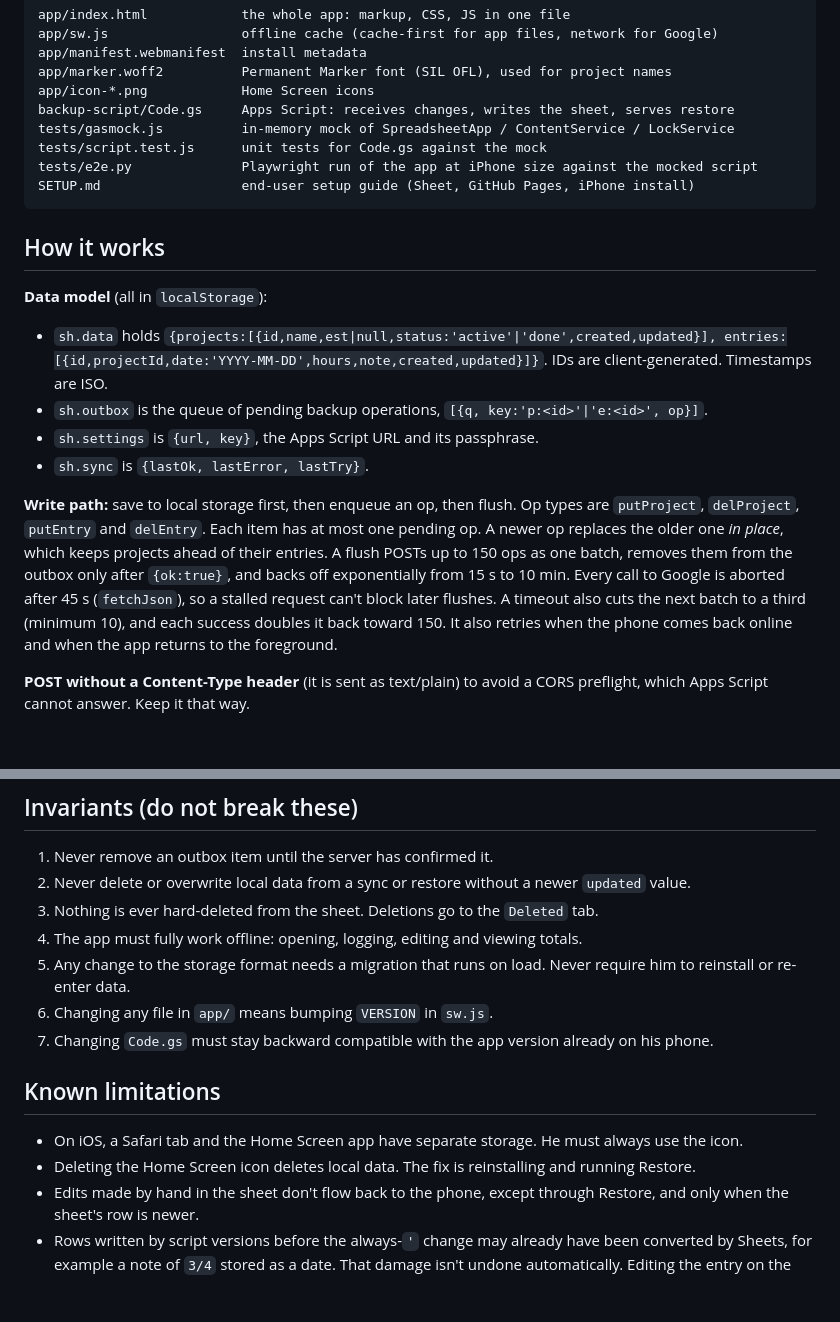
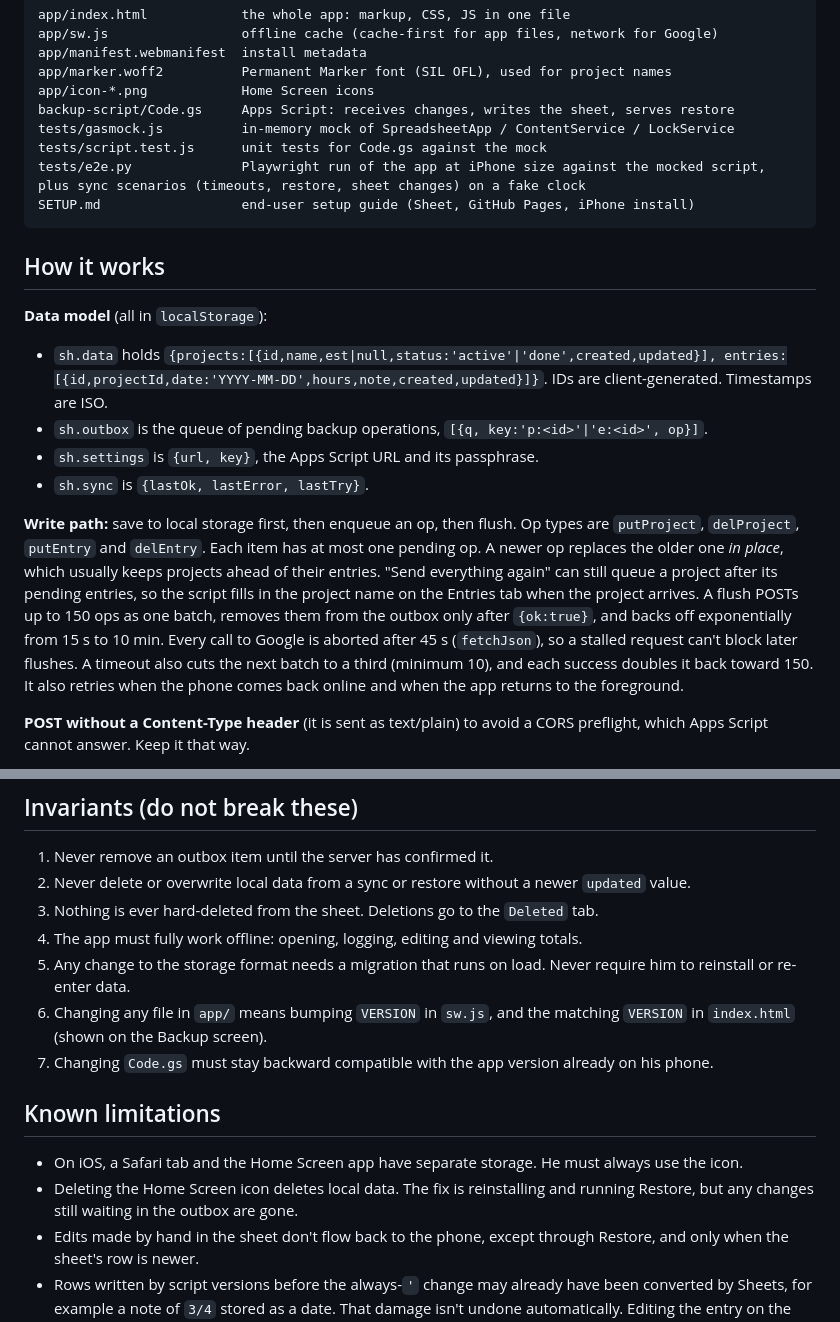
Before and after one commit to emum/shop-hours, a Markdown page: CLAUDE.md, 2 parts joined by grey strips. GitHub-like rendering; blank space fills up the shorter version.

Commit message:
CLAUDE.md: correct details that didn't match the code
Co-Authored-By: Claude Opus 5.5 <noreply@anthropic.com>

````diff
--- a/CLAUDE.md
+++ b/CLAUDE.md
@@ -15,7 +15,7 @@ app/icon-*.png            Home Screen icons
 backup-script/Code.gs     Apps Script: receives changes, writes the sheet, serves restore
 tests/gasmock.js          in-memory mock of SpreadsheetApp / ContentService / LockService
 tests/script.test.js      unit tests for Code.gs against the mock
-tests/e2e.py              Playwright run of the app at iPhone size against the mocked script
+tests/e2e.py              Playwright run of the app at iPhone size against the mocked script, plus sync scenarios (timeouts, restore, sheet changes) on a fake clock
 SETUP.md                  end-user setup guide (Sheet, GitHub Pages, iPhone install)
 ```
 
@@ -27,7 +27,7 @@ SETUP.md                  end-user setup guide (Sheet, GitHub Pages, iPhone inst
 - `sh.settings` is `{url, key}`, the Apps Script URL and its passphrase.
 - `sh.sync` is `{lastOk, lastError, lastTry}`.
 
-**Write path:** save to local storage first, then enqueue an op, then flush. Op types are `putProject`, `delProject`, `putEntry` and `delEntry`. Each item has at most one pending op. A newer op replaces the older one *in place*, which keeps projects ahead of their entries. A flush POSTs up to 150 ops as one batch, removes them from the outbox only after `{ok:true}`, and backs off exponentially from 15 s to 10 min. Every call to Google is aborted after 45 s (`fetchJson`), so a stalled request can't block later flushes. A timeout also cuts the next batch to a third (minimum 10), and each success doubles it back toward 150. It also retries when the phone comes back online and when the app returns to the foreground.
+**Write path:** save to local storage first, then enqueue an op, then flush. Op types are `putProject`, `delProject`, `putEntry` and `delEntry`. Each item has at most one pending op. A newer op replaces the older one *in place*, which usually keeps projects ahead of their entries. "Send everything again" can still queue a project after its pending entries, so the script fills in the project name on the Entries tab when the project arrives. A flush POSTs up to 150 ops as one batch, removes them from the outbox only after `{ok:true}`, and backs off exponentially from 15 s to 10 min. Every call to Google is aborted after 45 s (`fetchJson`), so a stalled request can't block later flushes. A timeout also cuts the next batch to a third (minimum 10), and each success doubles it back toward 150. It also retries when the phone comes back online and when the app returns to the foreground.
 
 **POST without a Content-Type header** (it is sent as text/plain) to avoid a CORS preflight, which Apps Script cannot answer. Keep it that way.
 
@@ -44,13 +44,13 @@ SETUP.md                  end-user setup guide (Sheet, GitHub Pages, iPhone inst
 3. Nothing is ever hard-deleted from the sheet. Deletions go to the `Deleted` tab.
 4. The app must fully work offline: opening, logging, editing and viewing totals.
 5. Any change to the storage format needs a migration that runs on load. Never require him to reinstall or re-enter data.
-6. Changing any file in `app/` means bumping `VERSION` in `sw.js`.
+6. Changing any file in `app/` means bumping `VERSION` in `sw.js`, and the matching `VERSION` in `index.html` (shown on the Backup screen).
 7. Changing `Code.gs` must stay backward compatible with the app version already on his phone.
 
 ## Known limitations
 
 - On iOS, a Safari tab and the Home Screen app have separate storage. He must always use the icon.
-- Deleting the Home Screen icon deletes local data. The fix is reinstalling and running Restore.
+- Deleting the Home Screen icon deletes local data. The fix is reinstalling and running Restore, but any changes still waiting in the outbox are gone.
 - Edits made by hand in the sheet don't flow back to the phone, except through Restore, and only when the sheet's row is newer.
 - Rows written by script versions before the always-`'` change may already have been converted by Sheets, for example a note of `3/4` stored as a date. That damage isn't undone automatically. Editing the entry on the phone rewrites the row correctly.
 - The backup key travels in the URL query on GET requests. That's acceptable for an hours log, but not for anything sensitive.
````
